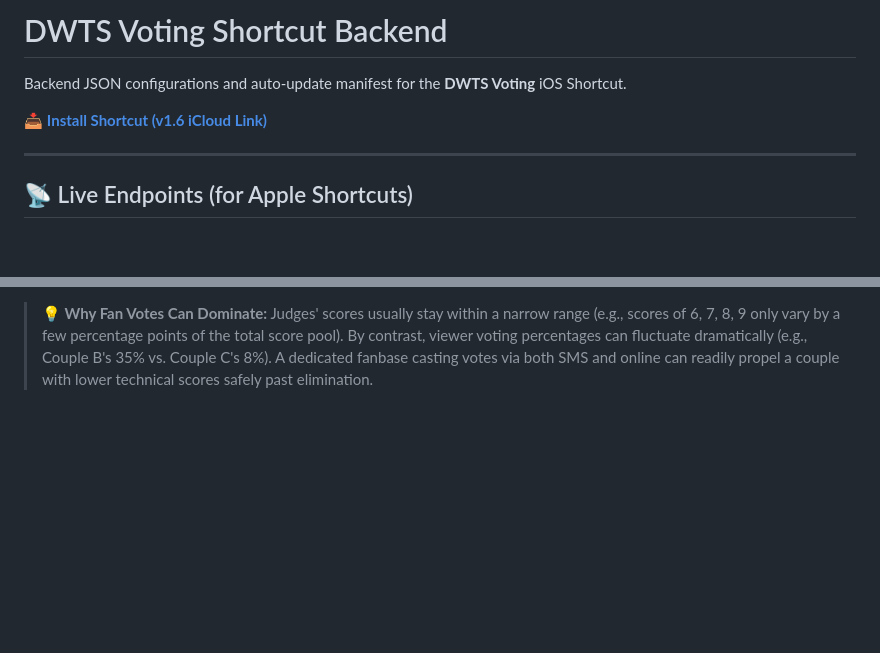
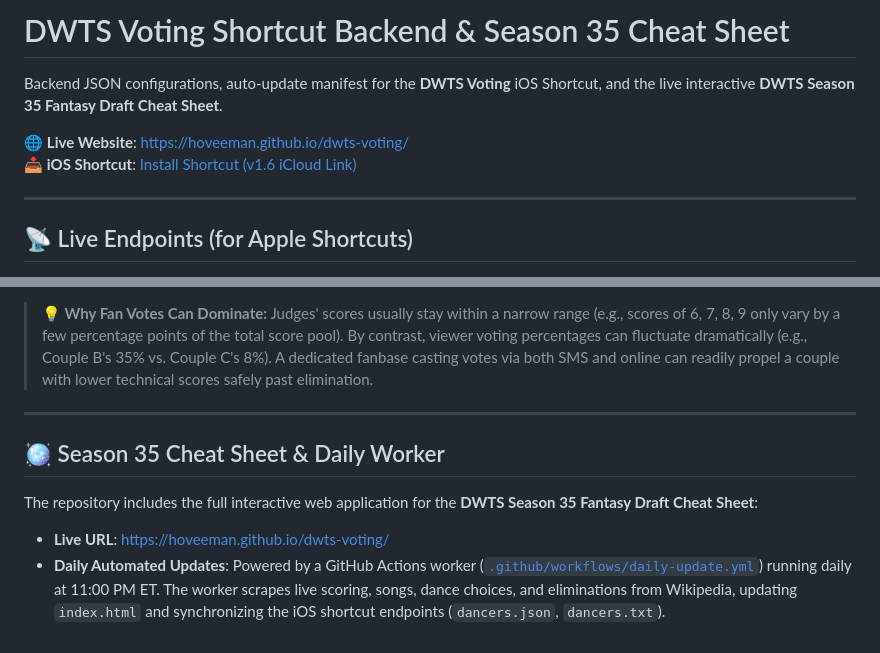
Before and after one commit to hoveeman/dwts-voting, a Markdown page: README.md, 2 parts joined by grey strips. GitHub-like rendering; blank space fills up the shorter version.

Commit message:
docs: add GitHub Pages live cheat sheet website link to README

```diff
--- a/README.md
+++ b/README.md
@@ -1,8 +1,9 @@
-# DWTS Voting Shortcut Backend
+# DWTS Voting Shortcut Backend & Season 35 Cheat Sheet
 
-Backend JSON configurations and auto-update manifest for the **DWTS Voting** iOS Shortcut.
+Backend JSON configurations, auto-update manifest for the **DWTS Voting** iOS Shortcut, and the live interactive **DWTS Season 35 Fantasy Draft Cheat Sheet**.
 
-📥 **[Install Shortcut (v1.6 iCloud Link)](https://www.icloud.com/shortcuts/3e951e5ba20b49dc82f5abded923b179)**
+🌐 **Live Website**: [https://hoveeman.github.io/dwts-voting/](https://hoveeman.github.io/dwts-voting/)
+📥 **iOS Shortcut**: [Install Shortcut (v1.6 iCloud Link)](https://www.icloud.com/shortcuts/3e951e5ba20b49dc82f5abded923b179)
 
 ---
 
@@ -180,3 +181,12 @@ To easily follow the exact math on any screen size:
   * **Combined Total:** `25.0% + 25.0% = 50.0%` *(Safe)*
 
 > **💡 Why Fan Votes Can Dominate:** Judges' scores usually stay within a narrow range (e.g., scores of 6, 7, 8, 9 only vary by a few percentage points of the total score pool). By contrast, viewer voting percentages can fluctuate dramatically (e.g., Couple B's 35% vs. Couple C's 8%). A dedicated fanbase casting votes via both SMS and online can readily propel a couple with lower technical scores safely past elimination.
+
+---
+
+## 🪩 Season 35 Cheat Sheet & Daily Worker
+
+The repository includes the full interactive web application for the **DWTS Season 35 Fantasy Draft Cheat Sheet**:
+
+- **Live URL**: [https://hoveeman.github.io/dwts-voting/](https://hoveeman.github.io/dwts-voting/)
+- **Daily Automated Updates**: Powered by a GitHub Actions worker ([`.github/workflows/daily-update.yml`](.github/workflows/daily-update.yml)) running daily at 11:00 PM ET. The worker scrapes live scoring, songs, dance choices, and eliminations from Wikipedia, updating `index.html` and synchronizing the iOS shortcut endpoints (`dancers.json`, `dancers.txt`).
```
